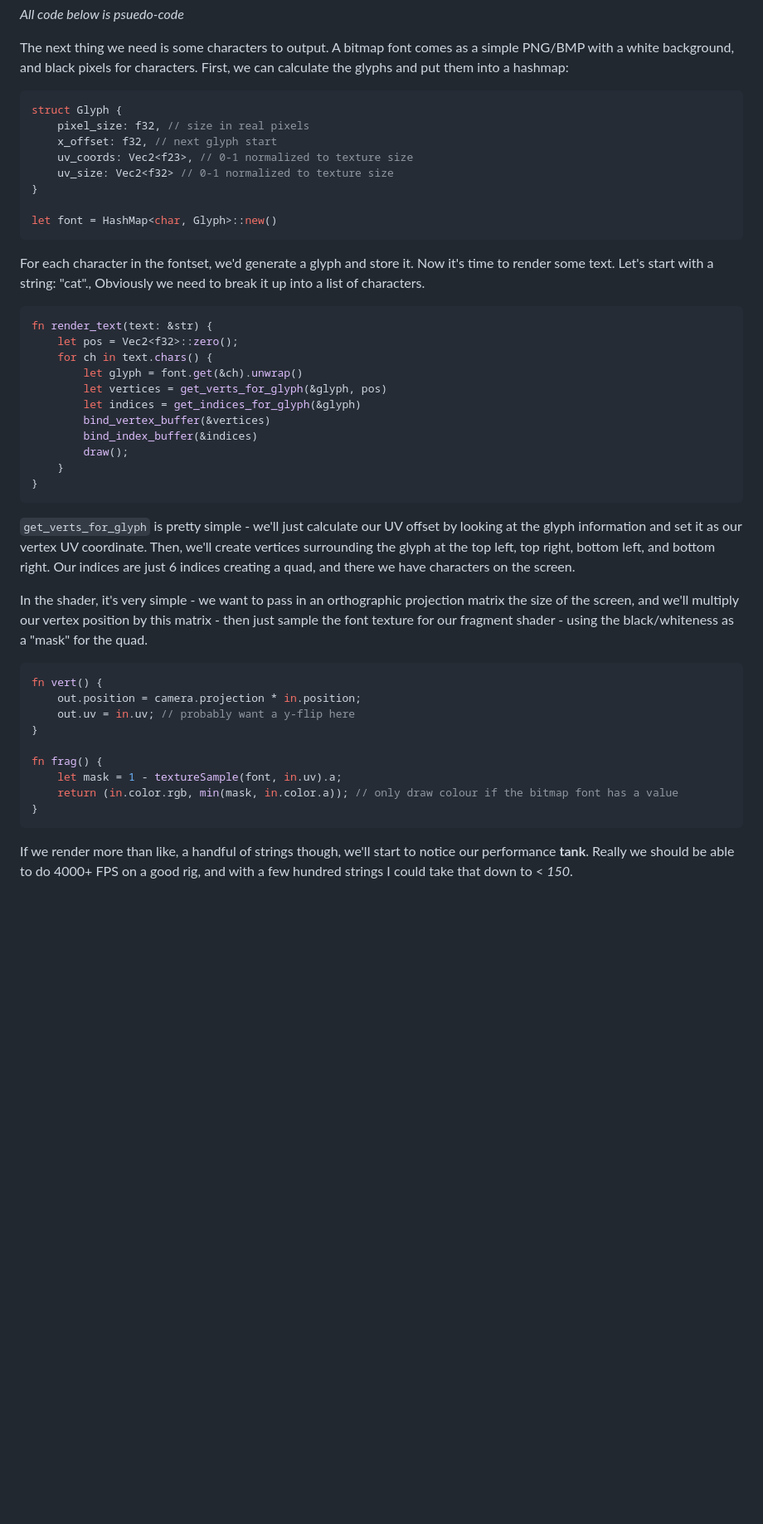
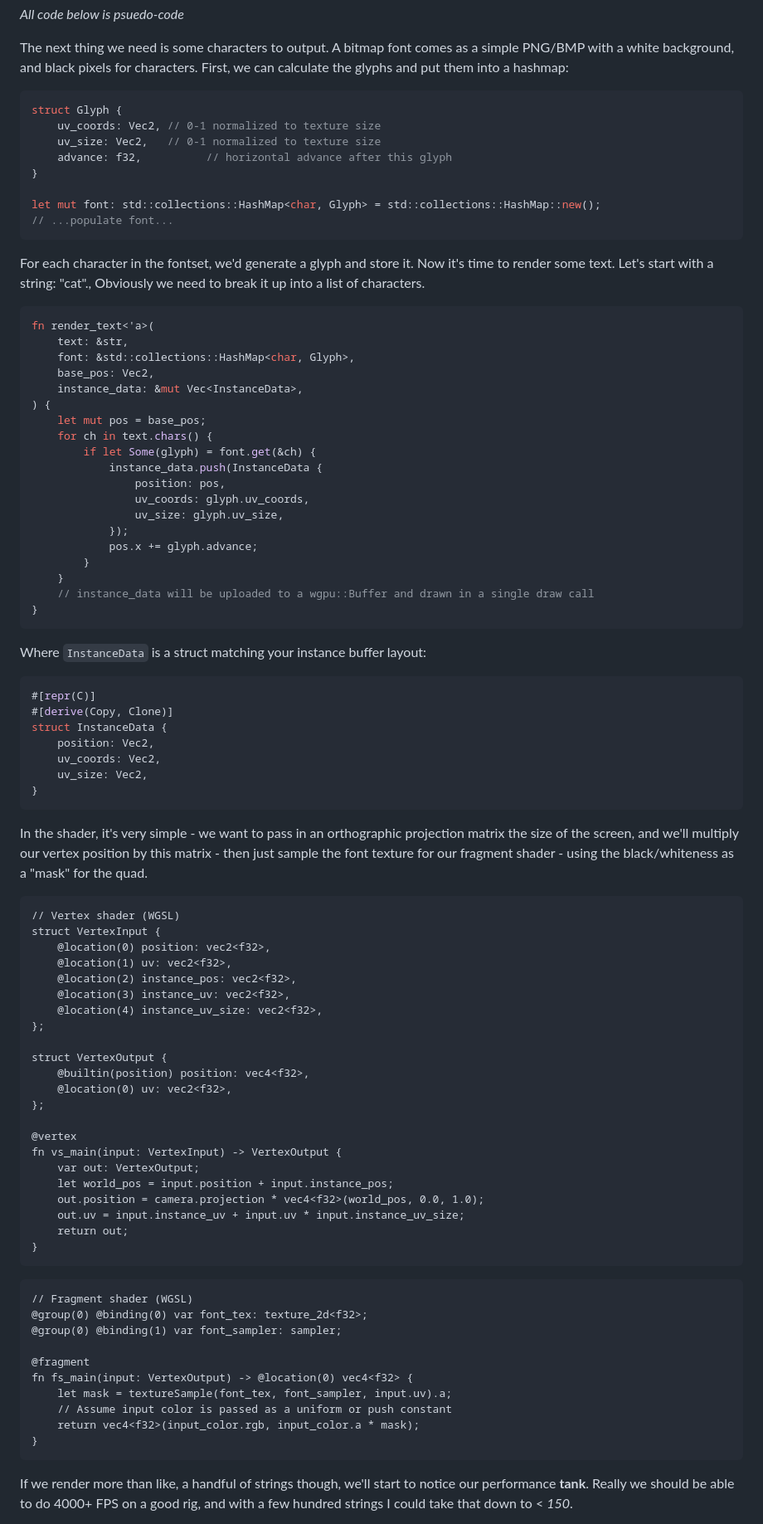
Before and after one commit to izzymg/izzymgdev, a Markdown page: src/posts/wgpu-1.md, the part around one of its changes. Shown at 83% size. Drawn GitHub-style; blank space fills up the shorter version.

````diff
--- a/src/posts/wgpu-1.md
+++ b/src/posts/wgpu-1.md
@@ -22,46 +22,90 @@ We get our vertices somehow, and our indices somehow, and write them into a buff
 
 The next thing we need is some characters to output. A bitmap font comes as a simple PNG/BMP with a white background, and black pixels for characters. First, we can calculate the glyphs and put them into a hashmap:
 
-```rs
+```rust
 struct Glyph {
-    pixel_size: f32, // size in real pixels
-    x_offset: f32, // next glyph start
-    uv_coords: Vec2<f23>, // 0-1 normalized to texture size
-    uv_size: Vec2<f32> // 0-1 normalized to texture size
+    uv_coords: Vec2, // 0-1 normalized to texture size
+    uv_size: Vec2,   // 0-1 normalized to texture size
+    advance: f32,          // horizontal advance after this glyph
 }
 
-let font = HashMap<char, Glyph>::new()
+let mut font: std::collections::HashMap<char, Glyph> = std::collections::HashMap::new();
+// ...populate font...
 ```
 
 For each character in the fontset, we'd generate a glyph and store it. Now it's time to render some text. Let's start with a string: "cat"., Obviously we need to break it up into a list of characters.
 
-```rs
-fn render_text(text: &str) {
-    let pos = Vec2<f32>::zero();
+```rust
+fn render_text<'a>(
+    text: &str,
+    font: &std::collections::HashMap<char, Glyph>,
+    base_pos: Vec2,
+    instance_data: &mut Vec<InstanceData>,
+) {
+    let mut pos = base_pos;
     for ch in text.chars() {
-        let glyph = font.get(&ch).unwrap()
-        let vertices = get_verts_for_glyph(&glyph, pos)
-        let indices = get_indices_for_glyph(&glyph)
-        bind_vertex_buffer(&vertices)
-        bind_index_buffer(&indices)
-        draw();
+        if let Some(glyph) = font.get(&ch) {
+            instance_data.push(InstanceData {
+                position: pos,
+                uv_coords: glyph.uv_coords,
+                uv_size: glyph.uv_size,
+            });
+            pos.x += glyph.advance;
+        }
     }
+    // instance_data will be uploaded to a wgpu::Buffer and drawn in a single draw call
 }
 ```
 
-`get_verts_for_glyph` is pretty simple - we'll just calculate our UV offset by looking at the glyph information and set it as our vertex UV coordinate. Then, we'll create vertices surrounding the glyph at the top left, top right, bottom left, and bottom right. Our indices are just 6 indices creating a quad, and there we have characters on the screen.
+Where `InstanceData` is a struct matching your instance buffer layout:
+
+```rust
+#[repr(C)]
+#[derive(Copy, Clone)]
+struct InstanceData {
+    position: Vec2,
+    uv_coords: Vec2,
+    uv_size: Vec2,
+}
+```
 
 In the shader, it's very simple - we want to pass in an orthographic projection matrix the size of the screen, and we'll multiply our vertex position by this matrix - then just sample the font texture for our fragment shader - using the black/whiteness as a "mask" for the quad.
 
-```glsl
-fn vert() {
-    out.position = camera.projection * in.position;
-    out.uv = in.uv; // probably want a y-flip here
+```wgsl
+// Vertex shader (WGSL)
+struct VertexInput {
+    @location(0) position: vec2<f32>,
+    @location(1) uv: vec2<f32>,
+    @location(2) instance_pos: vec2<f32>,
+    @location(3) instance_uv: vec2<f32>,
+    @location(4) instance_uv_size: vec2<f32>,
+};
+
+struct VertexOutput {
+    @builtin(position) position: vec4<f32>,
+    @location(0) uv: vec2<f32>,
+};
+
+@vertex
+fn vs_main(input: VertexInput) -> VertexOutput {
+    var out: VertexOutput;
+    let world_pos = input.position + input.instance_pos;
+    out.position = camera.projection * vec4<f32>(world_pos, 0.0, 1.0);
+    out.uv = input.instance_uv + input.uv * input.instance_uv_size;
+    return out;
 }
+```
 
-fn frag() {
-    let mask = 1 - textureSample(font, in.uv).a;
-    return (in.color.rgb, min(mask, in.color.a)); // only draw colour if the bitmap font has a value
+```wgsl
+// Fragment shader (WGSL)
+@group(0) @binding(0) var font_tex: texture_2d<f32>;
+@group(0) @binding(1) var font_sampler: sampler;
+
+@fragment
+fn fs_main(input: VertexOutput) -> @location(0) vec4<f32> {
+    let mask = textureSample(font_tex, font_sampler, input.uv).a;
+    // Assume input color is passed as a uniform or push constant
+    return vec4<f32>(input_color.rgb, input_color.a * mask);
 }
 ```
 
````
Also changed, not shown: other parts of src/posts/wgpu-1.md (+37 -34 lines).
